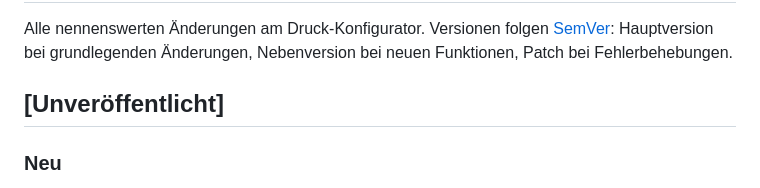
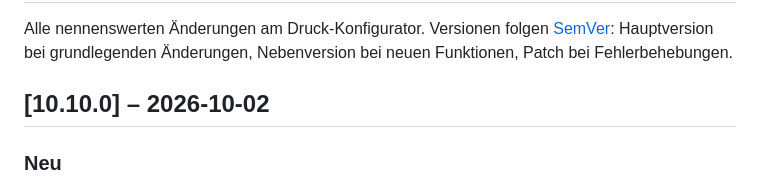
Before and after one commit to TMA84/druck-konfigurator, a Markdown page: CHANGELOG.md, the part around the change. Rendered like a GitHub page.

Commit message:
chore: 10.10.0
Co-Authored-By: Claude Opus 5.5 <noreply@anthropic.com>

```diff
--- a/CHANGELOG.md
+++ b/CHANGELOG.md
@@ -2,7 +2,7 @@
 
 Alle nennenswerten Änderungen am Druck-Konfigurator. Versionen folgen [SemVer](https://semver.org/lang/de/): Hauptversion bei grundlegenden Änderungen, Nebenversion bei neuen Funktionen, Patch bei Fehlerbehebungen.
 
-## [Unveröffentlicht]
+## [10.10.0] – 2026-10-02
 
 ### Neu
 - **Home Assistant: Kamera „3D-Fortschritt“** – das Add-on schickt bei jeder Schicht ein Bild des Druckfortschritts per MQTT (schräg von oben, in den Farben der ACE-Slots, aktuelle Schicht hell). Ohne Anmeldung am Add-on nutzbar: Dashboard, Handy-App, Bild in Benachrichtigungen. Gezeichnet ohne Zusatzpakete, schrittweise (0,2–0,4 s je Schicht, ~15 KB).
```
